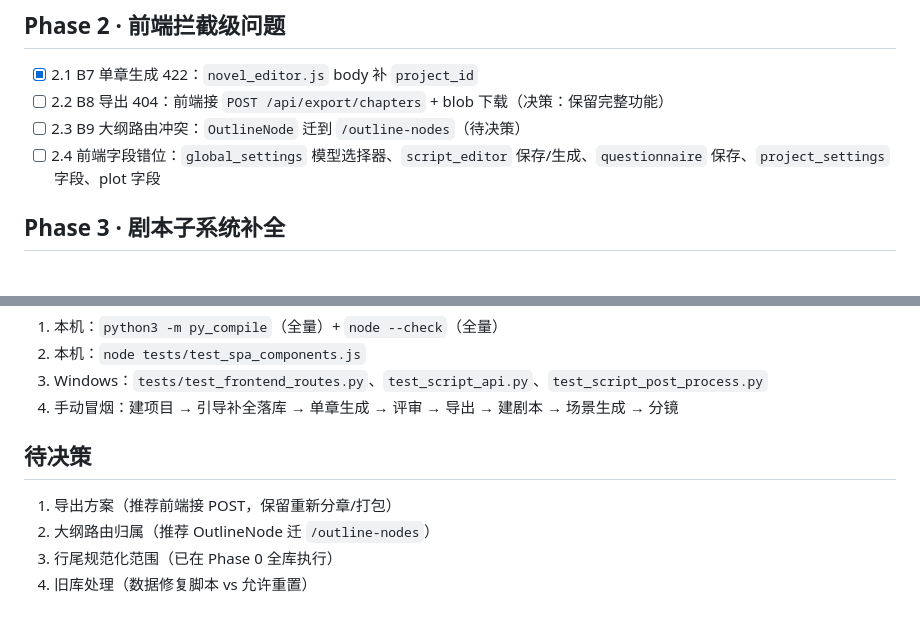
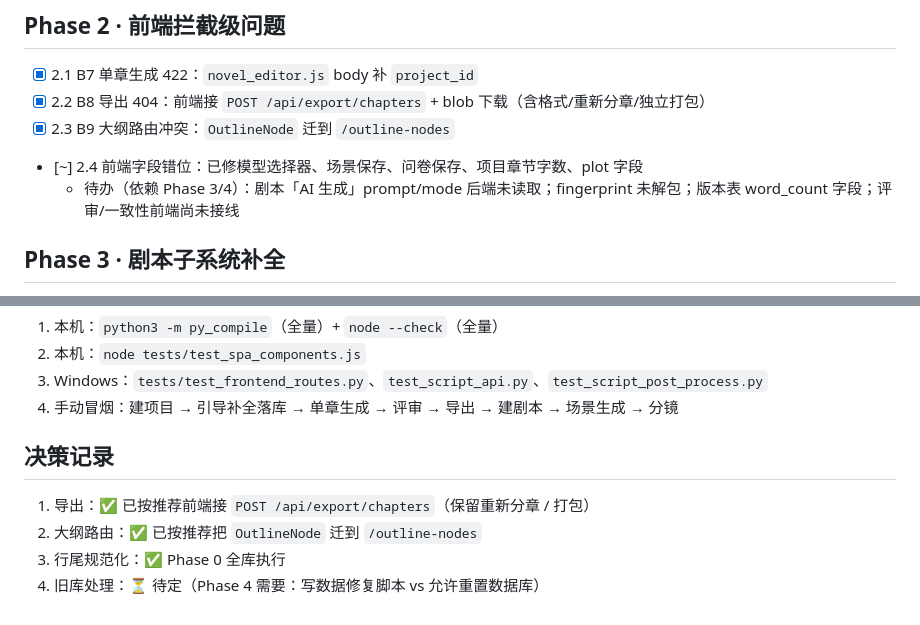
Before and after one commit to spetangle/cozywriter, a Markdown page: docs/FIX_PLAN.md, 2 parts joined by grey strips. Rendered like a GitHub page.

Commit message:
docs: 更新修复计划进度（Phase 0-2 完成）

```diff
--- a/docs/FIX_PLAN.md
+++ b/docs/FIX_PLAN.md
@@ -21,9 +21,10 @@
 ## Phase 2 · 前端拦截级问题
 
 - [x] 2.1 B7 单章生成 422：`novel_editor.js` body 补 `project_id`
-- [ ] 2.2 B8 导出 404：前端接 `POST /api/export/chapters` + blob 下载（决策：保留完整功能）
-- [ ] 2.3 B9 大纲路由冲突：`OutlineNode` 迁到 `/outline-nodes`（待决策）
-- [ ] 2.4 前端字段错位：`global_settings` 模型选择器、`script_editor` 保存/生成、`questionnaire` 保存、`project_settings` 字段、plot 字段
+- [x] 2.2 B8 导出 404：前端接 `POST /api/export/chapters` + blob 下载（含格式/重新分章/独立打包）
+- [x] 2.3 B9 大纲路由冲突：`OutlineNode` 迁到 `/outline-nodes`
+- [~] 2.4 前端字段错位：已修模型选择器、场景保存、问卷保存、项目章节字数、plot 字段
+  - 待办（依赖 Phase 3/4）：剧本「AI 生成」prompt/mode 后端未读取；fingerprint 未解包；版本表 word_count 字段；评审/一致性前端尚未接线
 
 ## Phase 3 · 剧本子系统补全
 
@@ -56,9 +57,9 @@
 3. Windows：`tests/test_frontend_routes.py`、`test_script_api.py`、`test_script_post_process.py`
 4. 手动冒烟：建项目 → 引导补全落库 → 单章生成 → 评审 → 导出 → 建剧本 → 场景生成 → 分镜
 
-## 待决策
+## 决策记录
 
-1. 导出方案（推荐前端接 POST，保留重新分章/打包）
-2. 大纲路由归属（推荐 OutlineNode 迁 `/outline-nodes`）
-3. 行尾规范化范围（已在 Phase 0 全库执行）
-4. 旧库处理（数据修复脚本 vs 允许重置）
+1. 导出：✅ 已按推荐前端接 `POST /api/export/chapters`（保留重新分章 / 打包）
+2. 大纲路由：✅ 已按推荐把 `OutlineNode` 迁到 `/outline-nodes`
+3. 行尾规范化：✅ Phase 0 全库执行
+4. 旧库处理：⏳ 待定（Phase 4 需要：写数据修复脚本 vs 允许重置数据库）
```
